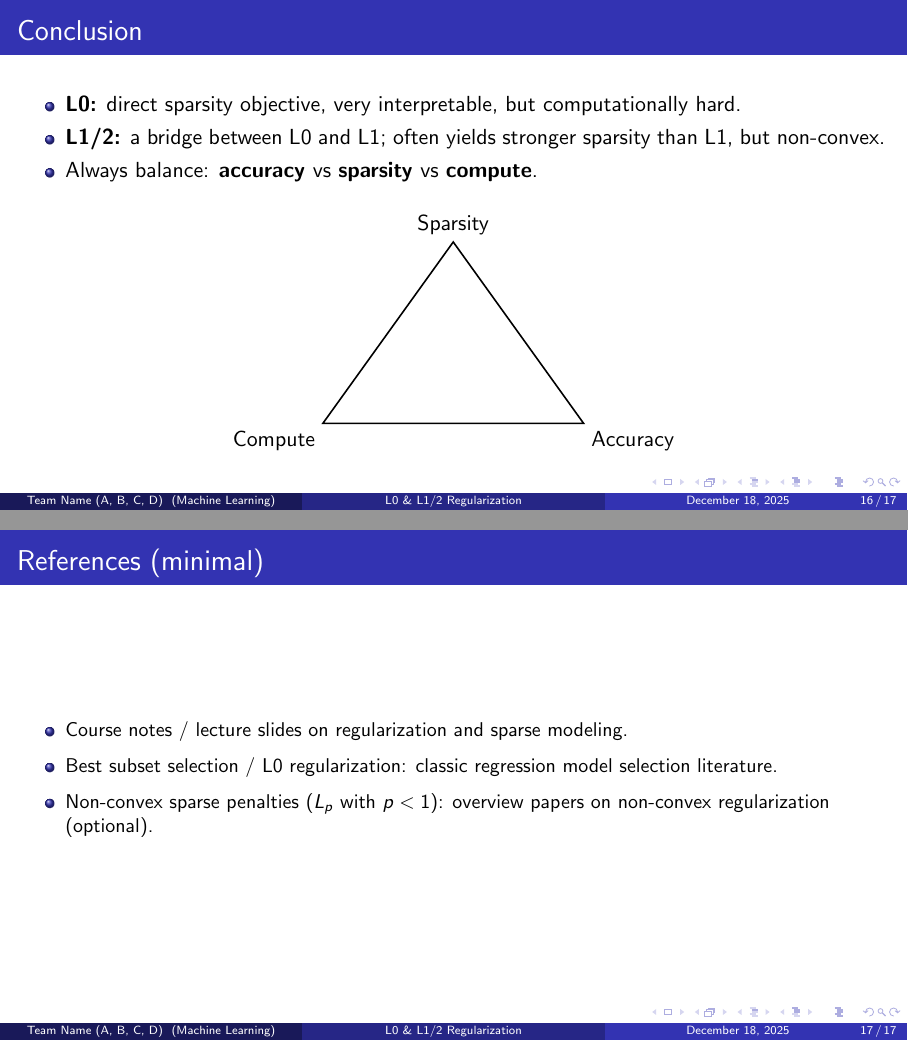
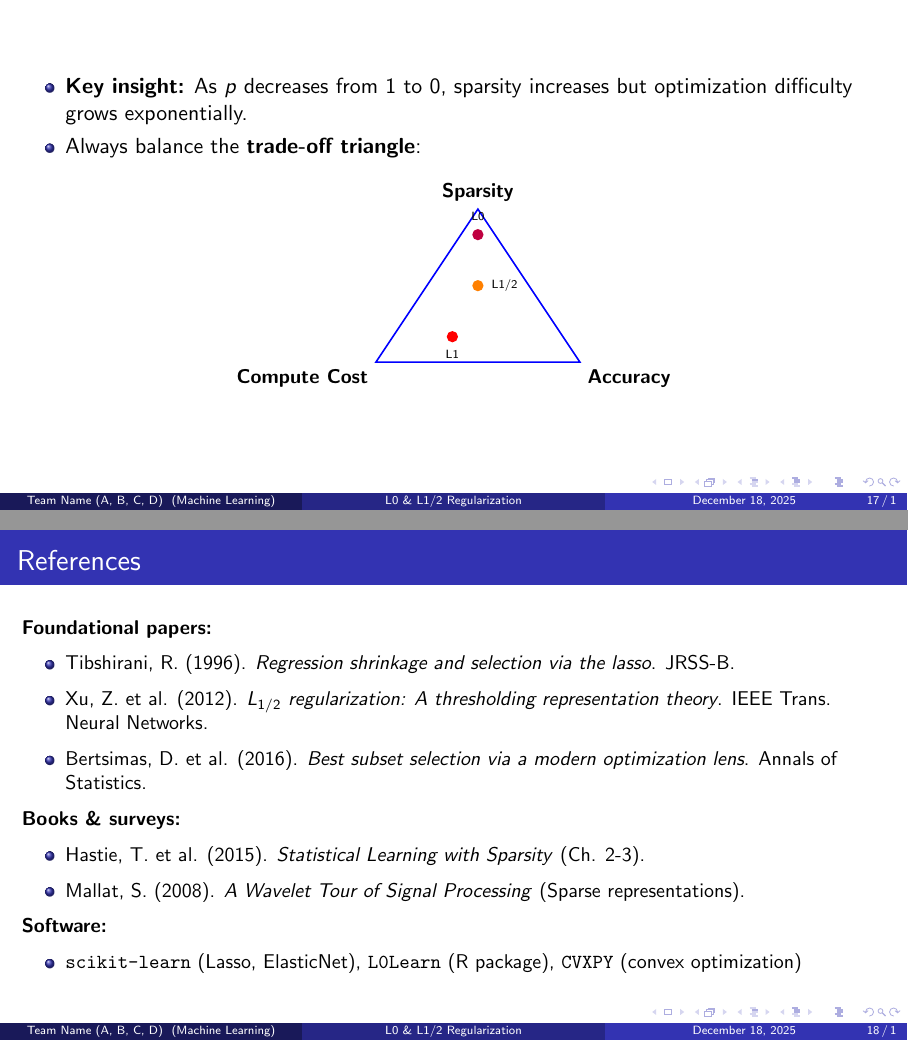
Before and after one commit to zakariaaithssain/regularization-presentation, LaTeX slides (main.tex, which reads conclusion.tex): pages 16 and 17 of 17 before the commit and pages 18 and 19 of 19 after it, joined at a grey line. Compiled offline with pdfLaTeX.

Commit message:
Revise conclusion and add references for regularization
Updated the conclusion section to clarify the characteristics and use cases of L0, L1/2, and L1 (Lasso) regularization methods. Added references for foundational papers and books on sparse modeling.

```diff
--- a/conclusion.tex
+++ b/conclusion.tex
@@ -49,6 +80,3 @@ Typical use-cases & Strict subset selection & Need more sparsity than L1 & Stron
 
 \begin{frame}{Conclusion}
 \begin{itemize}
-  \item \textbf{L0:} direct sparsity objective, very interpretable, but computationally hard.
-  \item \textbf{L1/2:} a bridge between L0 and L1; often yields stronger sparsity than L1, but non-convex.
-  \item Always balance: \textbf{accuracy} vs \textbf{sparsity} vs \textbf{compute}.
@@ -55,23 +98,48 @@ Typical use-cases & Strict subset selection & Need more sparsity than L1 & Stron
+\begin{frame}
+  \begin{itemize}
+  \item \textbf{Key insight:} As $p$ decreases from 1 to 0, sparsity increases but optimization difficulty grows exponentially.
+
+  \item Always balance the \textbf{trade-off triangle}:
 \end{itemize}
 
-\vspace{0.8em}
+\vspace{0.5em}
 \centering
-\begin{tikzpicture}[scale=1.0]
+\begin{tikzpicture}[scale=0.9]
   \coordinate (A) at (0,0);
-  \coordinate (B) at (4.6,0);
-  \coordinate (C) at (2.3,3.2);
-  \draw[thick] (A) -- (B) -- (C) -- cycle;
-  \node[below left] at (A) {Compute};
-  \node[below right] at (B) {Accuracy};
-  \node[above] at (C) {Sparsity};
+  \coordinate (B) at (4,0);
+  \coordinate (C) at (2,3);
+  \draw[thick,blue] (A) -- (B) -- (C) -- cycle;
+  \node[below left,font=\small\bfseries] at (A) {Compute Cost};
+  \node[below right,font=\small\bfseries] at (B) {Accuracy};
+  \node[above,font=\small\bfseries] at (C) {Sparsity};
+
+  % Positions des méthodes
+  \node[circle,fill=red,inner sep=2pt,label=below:{\tiny L1}] at (1.5,0.5) {};
+  \node[circle,fill=orange,inner sep=2pt,label=right:{\tiny L1/2}] at (2,1.5) {};
+  \node[circle,fill=purple,inner sep=2pt,label=above:{\tiny L0}] at (2,2.5) {};
 \end{tikzpicture}
 \end{frame}
 
-\begin{frame}{References (minimal)}
+\begin{frame}{References}
 \small
+\textbf{Foundational papers:}
 \begin{itemize}
-  \item Course notes / lecture slides on regularization and sparse modeling.
-  \item Best subset selection / L0 regularization: classic regression model selection literature.
-  \item Non-convex sparse penalties ($L_p$ with $p<1$): overview papers on non-convex regularization (optional).
+  \item Tibshirani, R. (1996). \textit{Regression shrinkage and selection via the lasso}. JRSS-B.
+  \item Xu, Z. et al. (2012). \textit{$L_{1/2}$ regularization: A thresholding representation theory}. IEEE Trans. Neural Networks.
+  \item Bertsimas, D. et al. (2016). \textit{Best subset selection via a modern optimization lens}. Annals of Statistics.
+\end{itemize}
+
+\textbf{Books \& surveys:}
+\begin{itemize}
+  \item Hastie, T. et al. (2015). \textit{Statistical Learning with Sparsity} (Ch. 2-3).
+  \item Mallat, S. (2008). \textit{A Wavelet Tour of Signal Processing} (Sparse representations).
+\end{itemize}
+
+\textbf{Software:}
+\begin{itemize}
+  \item \texttt{scikit-learn} (Lasso, ElasticNet), \texttt{L0Learn} (R package), \texttt{CVXPY} (convex optimization)
 \end{itemize}
 \end{frame}
+
+% --- FIN DE TON CODE ---
+\end{document}
```
Also changed, not shown: conclusion.tex (84 more changed lines).
